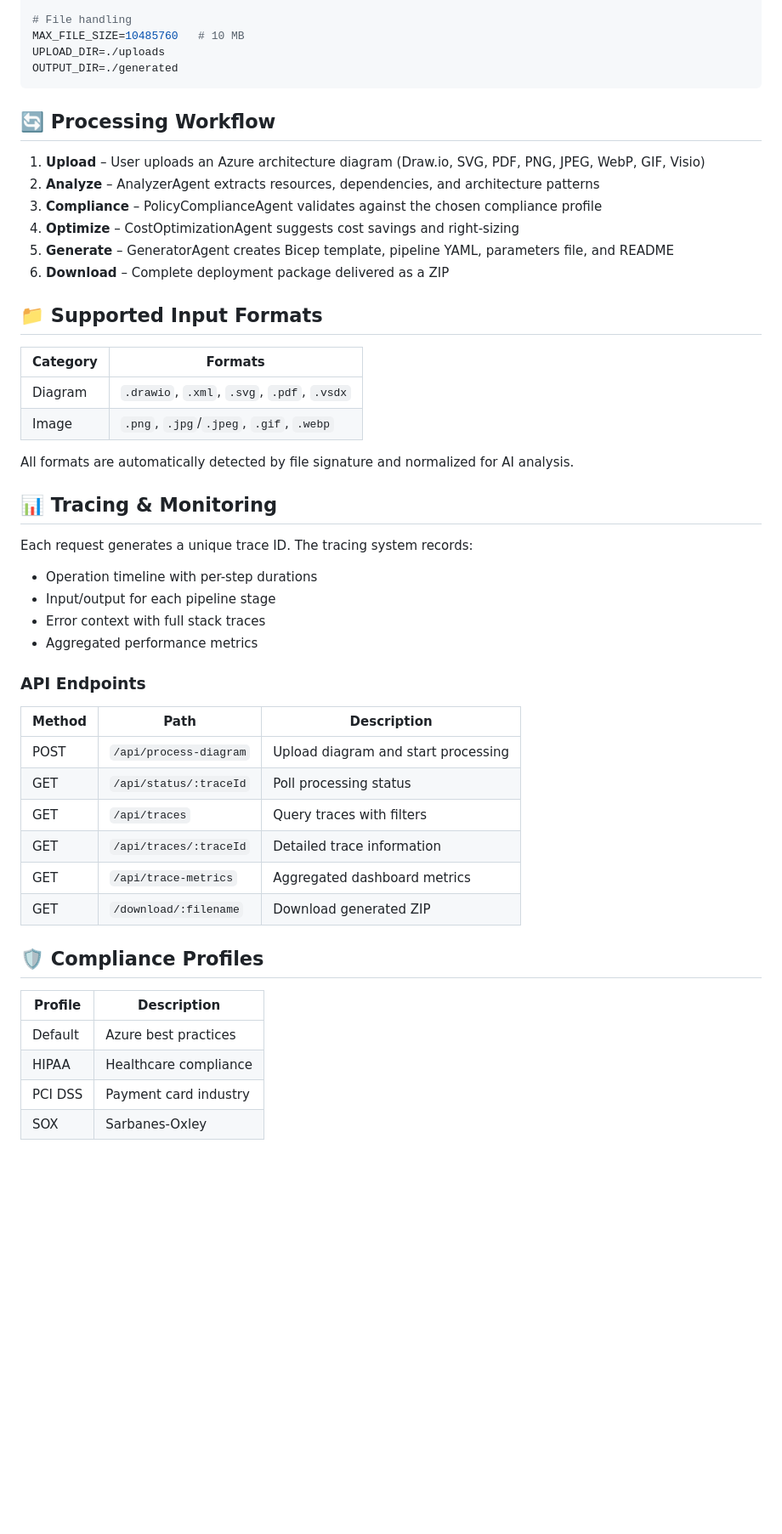
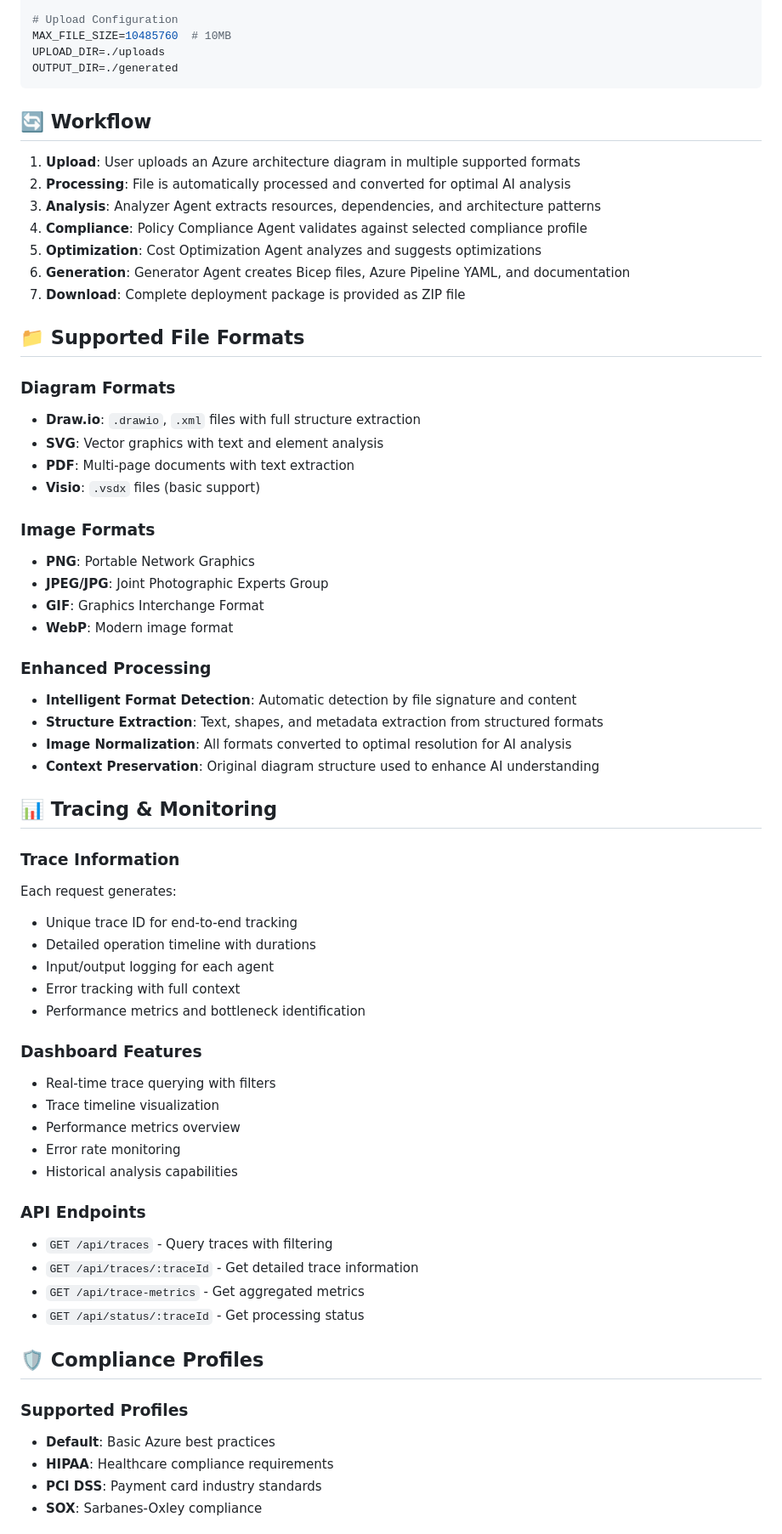
Before and after one commit to dheeju25/AzureAIArchitect, a Markdown page: README.md, the part around one of its changes. Shown at 85% size. Drawn GitHub-style; blank space fills up the shorter version.

Commit message:
revert: restore original README (undo unauthorized change)

````diff
--- a/README.md
+++ b/README.md
@@ -79,55 +84,70 @@ AZURE_MONITOR_CONNECTION_STRING=InstrumentationKey=...
 PORT=3000
 NODE_ENV=development
 
-# File handling
-MAX_FILE_SIZE=10485760   # 10 MB
+# Upload Configuration
+MAX_FILE_SIZE=10485760  # 10MB
 UPLOAD_DIR=./uploads
 OUTPUT_DIR=./generated
 ```
 
-## 🔄 Processing Workflow
+## 🔄 Workflow
 
-1. **Upload** – User uploads an Azure architecture diagram (Draw.io, SVG, PDF, PNG, JPEG, WebP, GIF, Visio)
-2. **Analyze** – AnalyzerAgent extracts resources, dependencies, and architecture patterns
-3. **Compliance** – PolicyComplianceAgent validates against the chosen compliance profile
-4. **Optimize** – CostOptimizationAgent suggests cost savings and right-sizing
-5. **Generate** – GeneratorAgent creates Bicep template, pipeline YAML, parameters file, and README
-6. **Download** – Complete deployment package delivered as a ZIP
+1. **Upload**: User uploads an Azure architecture diagram in multiple supported formats
+2. **Processing**: File is automatically processed and converted for optimal AI analysis
+3. **Analysis**: Analyzer Agent extracts resources, dependencies, and architecture patterns
+4. **Compliance**: Policy Compliance Agent validates against selected compliance profile
+5. **Optimization**: Cost Optimization Agent analyzes and suggests optimizations
+6. **Generation**: Generator Agent creates Bicep files, Azure Pipeline YAML, and documentation
+7. **Download**: Complete deployment package is provided as ZIP file
 
-## 📁 Supported Input Formats
+## 📁 Supported File Formats
 
-| Category | Formats |
-|----------|---------|
-| Diagram | `.drawio`, `.xml`, `.svg`, `.pdf`, `.vsdx` |
-| Image | `.png`, `.jpg`/`.jpeg`, `.gif`, `.webp` |
+### Diagram Formats
+- **Draw.io**: `.drawio`, `.xml` files with full structure extraction
+- **SVG**: Vector graphics with text and element analysis
+- **PDF**: Multi-page documents with text extraction
+- **Visio**: `.vsdx` files (basic support)
 
-All formats are automatically detected by file signature and normalized for AI analysis.
+### Image Formats
+- **PNG**: Portable Network Graphics
+- **JPEG/JPG**: Joint Photographic Experts Group
+- **GIF**: Graphics Interchange Format
+- **WebP**: Modern image format
+
+### Enhanced Processing
+- **Intelligent Format Detection**: Automatic detection by file signature and content
+- **Structure Extraction**: Text, shapes, and metadata extraction from structured formats
+- **Image Normalization**: All formats converted to optimal resolution for AI analysis
+- **Context Preservation**: Original diagram structure used to enhance AI understanding
 
 ## 📊 Tracing & Monitoring
 
-Each request generates a unique trace ID. The tracing system records:
-- Operation timeline with per-step durations
-- Input/output for each pipeline stage
-- Error context with full stack traces
-- Aggregated performance metrics
+### Trace Information
+Each request generates:
+- Unique trace ID for end-to-end tracking
+- Detailed operation timeline with durations
+- Input/output logging for each agent
+- Error tracking with full context
+- Performance metrics and bottleneck identification
+
+### Dashboard Features
+- Real-time trace querying with filters
+- Trace timeline visualization
+- Performance metrics overview
+- Error rate monitoring
+- Historical analysis capabilities
 
 ### API Endpoints
-
-| Method | Path | Description |
-|--------|------|-------------|
-| POST | `/api/process-diagram` | Upload diagram and start processing |
-| GET | `/api/status/:traceId` | Poll processing status |
-| GET | `/api/traces` | Query traces with filters |
-| GET | `/api/traces/:traceId` | Detailed trace information |
-| GET | `/api/trace-metrics` | Aggregated dashboard metrics |
-| GET | `/download/:filename` | Download generated ZIP |
+- `GET /api/traces` - Query traces with filtering
+- `GET /api/traces/:traceId` - Get detailed trace information
+- `GET /api/trace-metrics` - Get aggregated metrics
+- `GET /api/status/:traceId` - Get processing status
 
 ## 🛡️ Compliance Profiles
 
-| Profile | Description |
-|---------|-------------|
-| Default | Azure best practices |
-| HIPAA | Healthcare compliance |
-| PCI DSS | Payment card industry |
-| SOX | Sarbanes-Oxley |
+### Supported Profiles
+- **Default**: Basic Azure best practices
+- **HIPAA**: Healthcare compliance requirements
+- **PCI DSS**: Payment card industry standards
+- **SOX**: Sarbanes-Oxley compliance
 
````
Also changed, not shown: other parts of README.md (+120 -67 lines).
